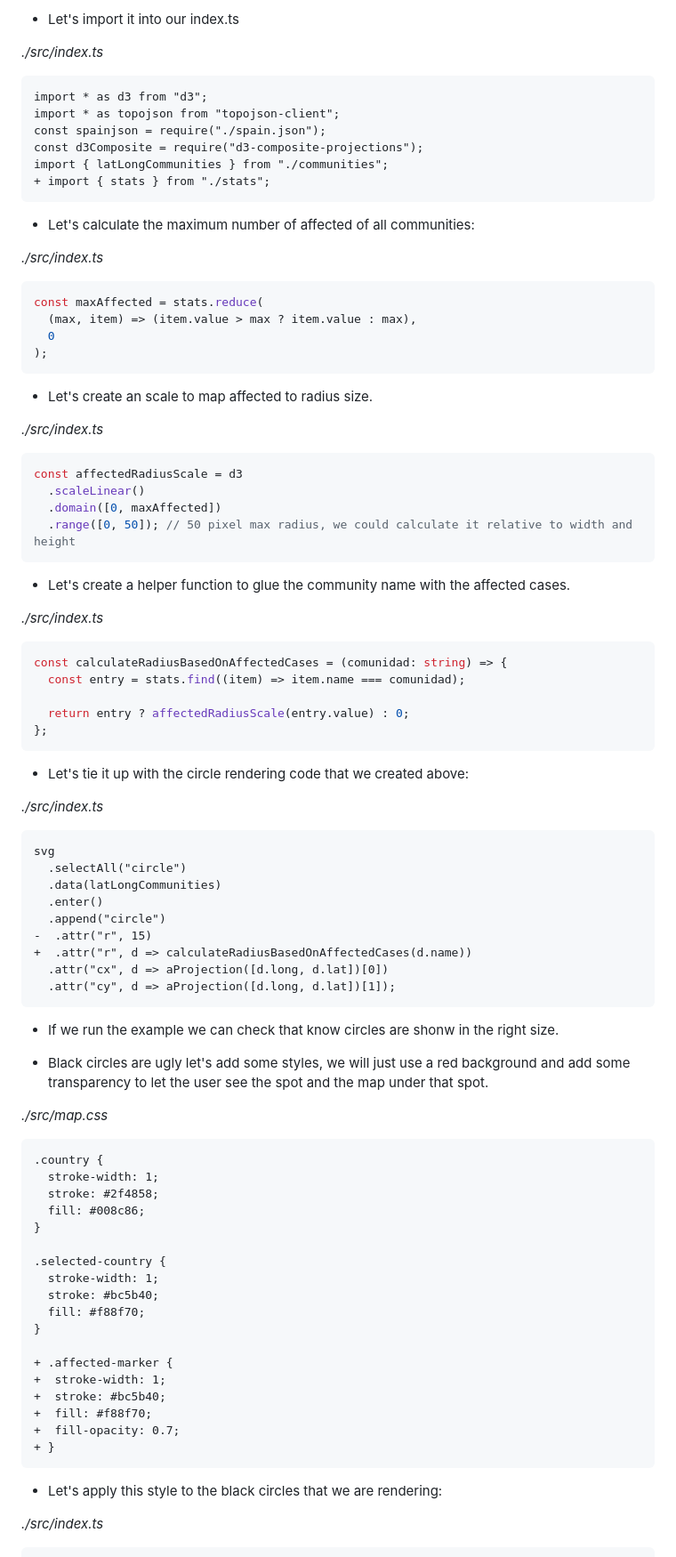
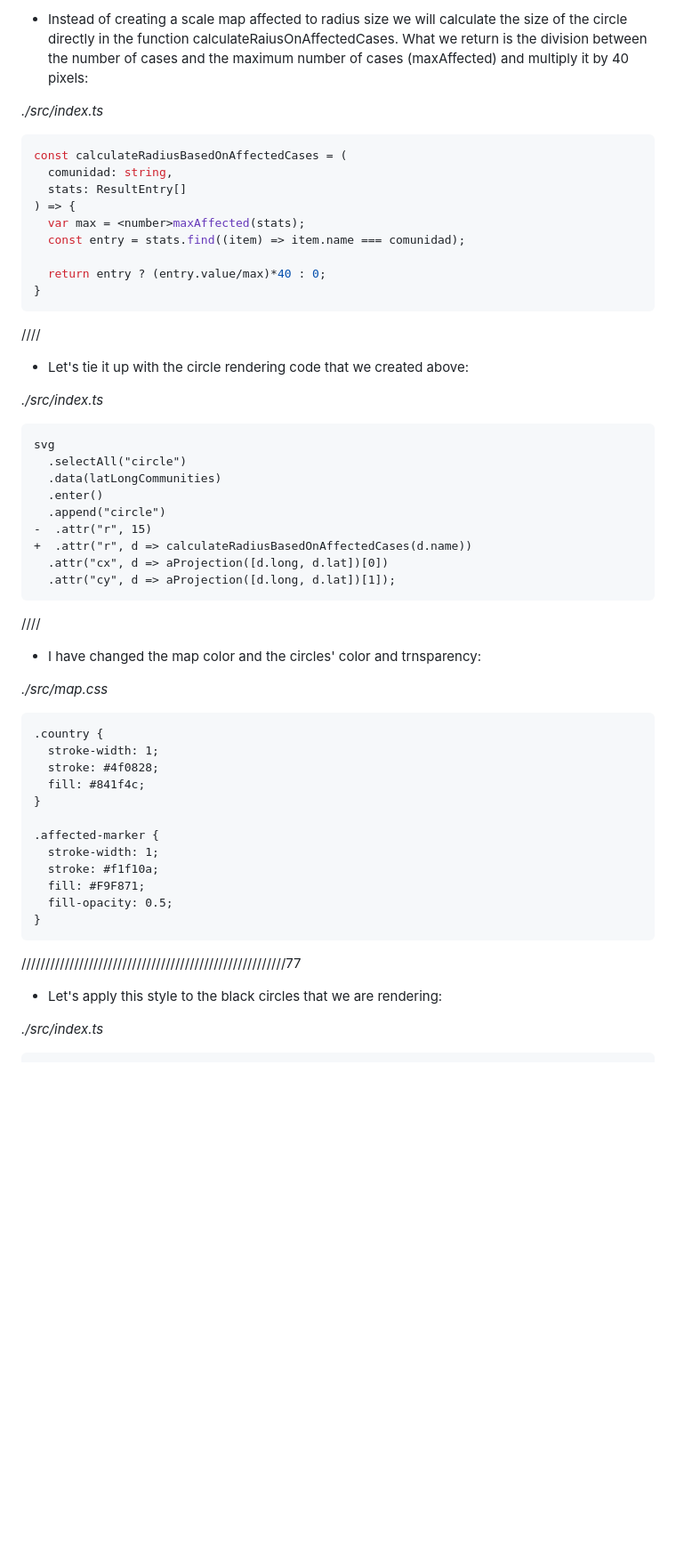
Before and after one commit to mijalhasson/Data_Visualization_Task1, a Markdown page: README.md, the part around the change printed below. Shown: that part at 89% size. Drawn GitHub-style; blank space fills up the shorter version.

````diff
--- a/README.md
+++ b/README.md
@@ -319,50 +71,19 @@ export const stats = [
-- Let's import it into our index.ts
-
-_./src/index.ts_
-
-```diff
-import * as d3 from "d3";
-import * as topojson from "topojson-client";
-const spainjson = require("./spain.json");
-const d3Composite = require("d3-composite-projections");
-import { latLongCommunities } from "./communities";
-+ import { stats } from "./stats";
-```
-
-- Let's calculate the maximum number of affected of all communities:
+- Instead of creating a scale map affected to radius size we will calculate the size of the circle directly in the function calculateRaiusOnAffectedCases. What we return is the division between the number of cases and the maximum number of cases (maxAffected) and multiply it by 40 pixels:
 
 _./src/index.ts_
 
 ```typescript
-const maxAffected = stats.reduce(
-  (max, item) => (item.value > max ? item.value : max),
-  0
-);
-```
-
-- Let's create an scale to map affected to radius size.
-
-_./src/index.ts_
-
-```typescript
-const affectedRadiusScale = d3
-  .scaleLinear()
-  .domain([0, maxAffected])
-  .range([0, 50]); // 50 pixel max radius, we could calculate it relative to width and height
-```
-
-- Let's create a helper function to glue the community name with the affected cases.
-
-_./src/index.ts_
-
-```typescript
-const calculateRadiusBasedOnAffectedCases = (comunidad: string) => {
+const calculateRadiusBasedOnAffectedCases = (
+  comunidad: string,
+  stats: ResultEntry[]
+) => {
+  var max = <number>maxAffected(stats);
   const entry = stats.find((item) => item.name === comunidad);
 
-  return entry ? affectedRadiusScale(entry.value) : 0;
-};
+  return entry ? (entry.value/max)*40 : 0;
+}
 ```
-
+////
 - Let's tie it up with the circle rendering code that we created above:
 
 _./src/index.ts_
@@ -378,35 +99,28 @@ svg
   .attr("cx", d => aProjection([d.long, d.lat])[0])
   .attr("cy", d => aProjection([d.long, d.lat])[1]);
 ```
-
-- If we run the example we can check that know circles are shonw in the right size.
-
-- Black circles are ugly let's add some styles, we will just use a red background and
-  add some transparency to let the user see the spot and the map under that spot.
+////
+- I have changed the map color and the circles' color and trnsparency:
 
 _./src/map.css_
 
 ```diff
 .country {
   stroke-width: 1;
-  stroke: #2f4858;
-  fill: #008c86;
+  stroke: #4f0828;
+  fill: #841f4c;
 }
 
-.selected-country {
+.affected-marker {
   stroke-width: 1;
-  stroke: #bc5b40;
-  fill: #f88f70;
+  stroke: #f1f10a;
+  fill: #F9F871;
+  fill-opacity: 0.5;
 }
-
-+ .affected-marker {
-+  stroke-width: 1;
-+  stroke: #bc5b40;
-+  fill: #f88f70;
-+  fill-opacity: 0.7;
-+ }
 ```
 
+
+///////////////////////////////////////////////////////77
 - Let's apply this style to the black circles that we are rendering:
 
 _./src/index.ts_
````
Also changed, not shown: other parts of README.md (+84 -288 lines), content/map_Task1.png (added), 12 other files.
